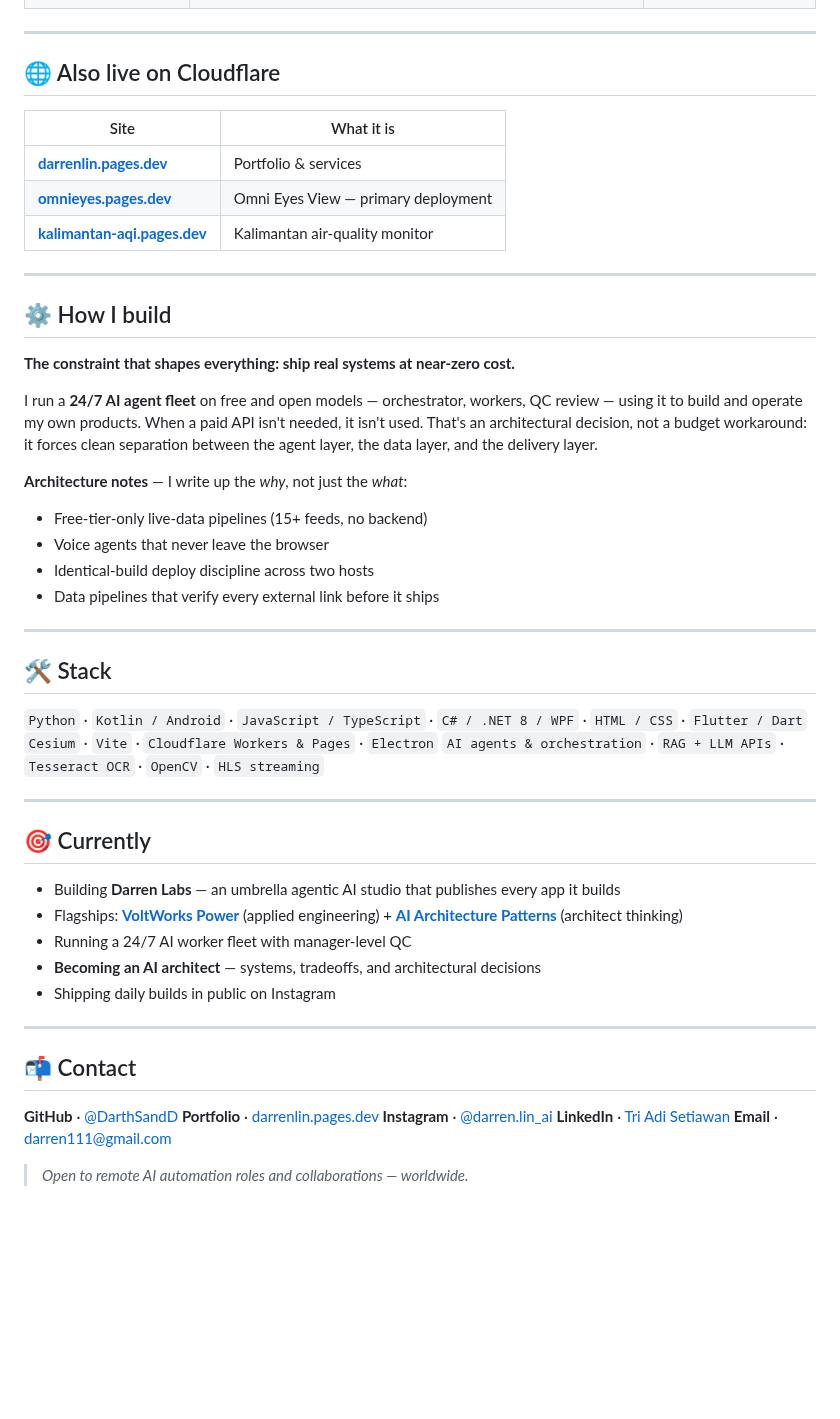
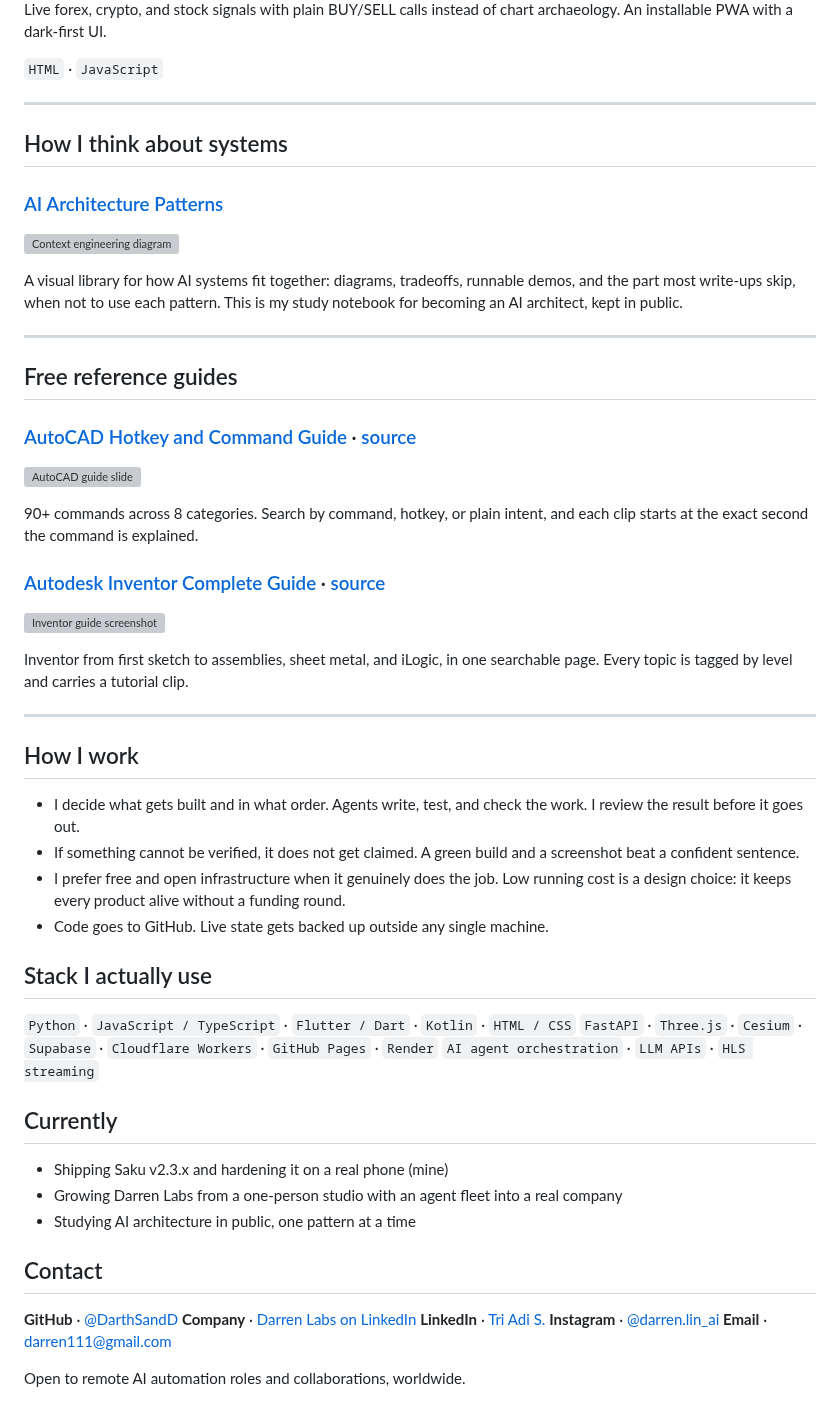
Before and after one commit to DarthSandD/DarthSandD, a Markdown page: README.md, the part around one of its changes. GitHub-like rendering; blank space fills up the shorter version; grey boxes are pictures that could not be loaded.

```diff
--- a/README.md
+++ b/README.md
@@ -100,54 +91,60 @@ My work is **AI automation that removes repetitive power-system CAD work** — c
+Live forex, crypto, and stock signals with plain BUY/SELL calls instead of chart archaeology. An installable PWA with a dark-first UI.
+
+`HTML` · `JavaScript`
 
 ---
 
-## 🌐 Also live on Cloudflare
+## How I think about systems
 
-| Site | What it is |
-|---|---|
-| **[darrenlin.pages.dev](https://darrenlin.pages.dev/)** | Portfolio & services |
-| **[omnieyes.pages.dev](https://omnieyes.pages.dev/)** | Omni Eyes View — primary deployment |
-| **[kalimantan-aqi.pages.dev](https://kalimantan-aqi.pages.dev/)** | Kalimantan air-quality monitor |
+### [AI Architecture Patterns](https://github.com/DarthSandD/ai-architecture-patterns)
+
+![Context engineering diagram](https://raw.githubusercontent.com/DarthSandD/ai-architecture-patterns/master/assets/context-engineering-diagram.png)
+
+A visual library for how AI systems fit together: diagrams, tradeoffs, runnable demos, and the part most write-ups skip, when not to use each pattern. This is my study notebook for becoming an AI architect, kept in public.
 
 ---
 
-## ⚙️ How I build
+## Free reference guides
 
-**The constraint that shapes everything: ship real systems at near-zero cost.**
+### [AutoCAD Hotkey and Command Guide](https://darthsandd.github.io/autocad-guide/) · [source](https://github.com/DarthSandD/autocad-guide)
 
-I run a **24/7 AI agent fleet** on free and open models — orchestrator, workers, QC review — using it to build and operate my own products. When a paid API isn't needed, it isn't used. That's an architectural decision, not a budget workaround: it forces clean separation between the agent layer, the data layer, and the delivery layer.
+![AutoCAD guide slide](https://raw.githubusercontent.com/DarthSandD/autocad-guide/main/instagram/_stage/slide-1.png)
 
-**Architecture notes** — I write up the *why*, not just the *what*:
-- Free-tier-only live-data pipelines (15+ feeds, no backend)
-- Voice agents that never leave the browser
-- Identical-build deploy discipline across two hosts
-- Data pipelines that verify every external link before it ships
+90+ commands across 8 categories. Search by command, hotkey, or plain intent, and each clip starts at the exact second the command is explained.
+
+### [Autodesk Inventor Complete Guide](https://darthsandd.github.io/inventor-guide/) · [source](https://github.com/DarthSandD/inventor-guide)
+
+![Inventor guide screenshot](https://darthsandd.github.io/inventor-guide/linkedin/shots/crop-desktop.png)
+
+Inventor from first sketch to assemblies, sheet metal, and iLogic, in one searchable page. Every topic is tagged by level and carries a tutorial clip.
 
 ---
 
-## 🛠 Stack
+## How I work
 
-`Python` · `Kotlin / Android` · `JavaScript / TypeScript` · `C# / .NET 8 / WPF` · `HTML / CSS` · `Flutter / Dart`
-`Cesium` · `Vite` · `Cloudflare Workers & Pages` · `Electron`
-`AI agents & orchestration` · `RAG + LLM APIs` · `Tesseract OCR` · `OpenCV` · `HLS streaming`
+- I decide what gets built and in what order. Agents write, test, and check the work. I review the result before it goes out.
+- If something cannot be verified, it does not get claimed. A green build and a screenshot beat a confident sentence.
+- I prefer free and open infrastructure when it genuinely does the job. Low running cost is a design choice: it keeps every product alive without a funding round.
+- Code goes to GitHub. Live state gets backed up outside any single machine.
 
----
+## Stack I actually use
 
-## 🎯 Currently
+`Python` · `JavaScript / TypeScript` · `Flutter / Dart` · `Kotlin` · `HTML / CSS`
+`FastAPI` · `Three.js` · `Cesium` · `Supabase` · `Cloudflare Workers` · `GitHub Pages` · `Render`
+`AI agent orchestration` · `LLM APIs` · `HLS streaming`
 
-- Building **Darren Labs** — an umbrella agentic AI studio that publishes every app it builds
-- Flagships: **[VoltWorks Power](https://darthsandd.github.io/voltworks-power/)** (applied engineering) + **[AI Architecture Patterns](https://github.com/DarthSandD/ai-architecture-patterns)** (architect thinking)
-- Running a 24/7 AI worker fleet with manager-level QC
-- **Becoming an AI architect** — systems, tradeoffs, and architectural decisions
-- Shipping daily builds in public on Instagram
+## Currently
 
----
+- Shipping Saku v2.3.x and hardening it on a real phone (mine)
+- Growing Darren Labs from a one-person studio with an agent fleet into a real company
+- Studying AI architecture in public, one pattern at a time
 
-## 📬 Contact
+## Contact
 
 **GitHub** · [@DarthSandD](https://github.com/DarthSandD)
-**Portfolio** · [darrenlin.pages.dev](https://darrenlin.pages.dev/)
+**Company** · [Darren Labs on LinkedIn](https://www.linkedin.com/company/darren-labs/)
+**LinkedIn** · [Tri Adi S.](https://www.linkedin.com/in/tri-adi-setiawan-41b9131b5)
 **Instagram** · [@darren.lin_ai](https://www.instagram.com/darren.lin_ai)
-**LinkedIn** · [Tri Adi Setiawan](https://www.linkedin.com/in/tri-adi-setiawan-41b9131b5)
 **Email** · [darren111@gmail.com](mailto:darren111@gmail.com)
 
-> *Open to remote AI automation roles and collaborations — worldwide.*
+Open to remote AI automation roles and collaborations, worldwide.
```
Also changed, not shown: other parts of README.md (+71 -80 lines), assets/saku-banner.png (added), 3 other files.
